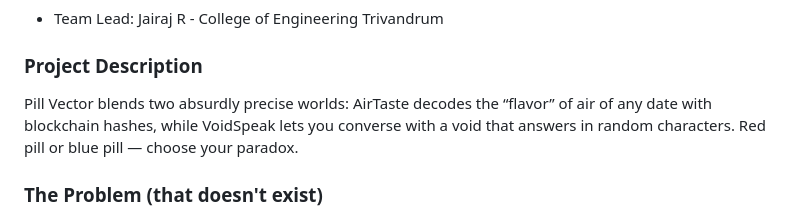
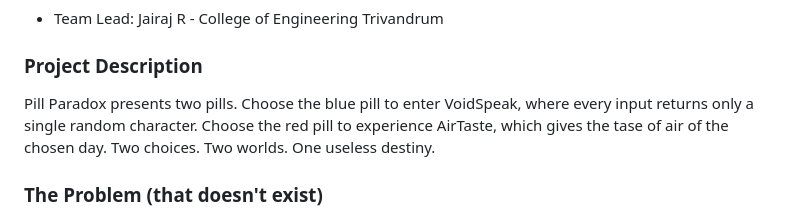
Before and after one commit to jairajrenjith/UselessProjects2.0-FrontPage, a Markdown page: README.md, the part around the change. Rendered like a GitHub page.

```diff
--- a/README.md
+++ b/README.md
@@ -12,7 +12,7 @@
 - Team Lead: Jairaj R - College of Engineering Trivandrum
 
 ### Project Description
-Pill Vector blends two absurdly precise worlds: AirTaste decodes the “flavor” of air of any date with blockchain hashes, while VoidSpeak lets you converse with a void that answers in random characters. Red pill or blue pill — choose your paradox.
+Pill Paradox presents two pills. Choose the blue pill to enter VoidSpeak, where every input returns only a single random character. Choose the red pill to experience AirTaste, which gives the tase of air of the chosen day. Two choices. Two worlds. One useless destiny.
 
 ### The Problem (that doesn't exist)
 AirTaste — Nobody was losing sleep over what flavor the air “tastes like” on a random date, but clearly, humanity needed a way to know (and even score its accuracy).
```
